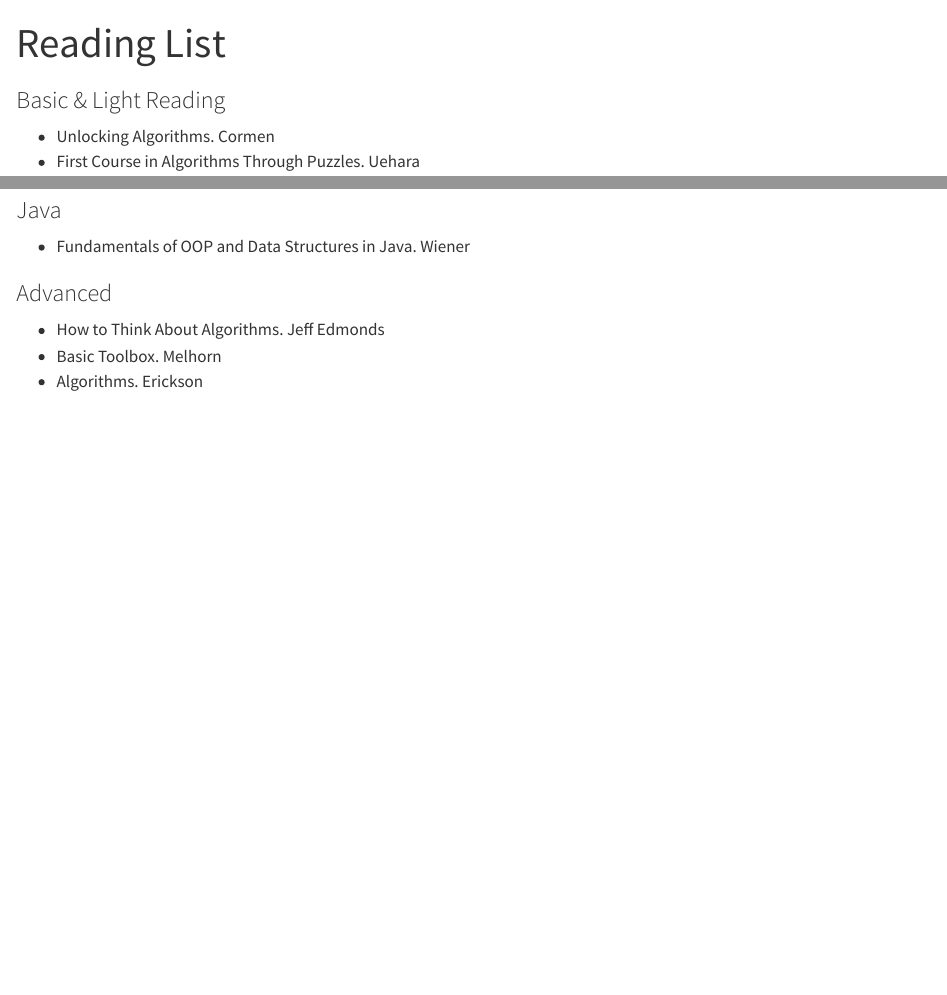
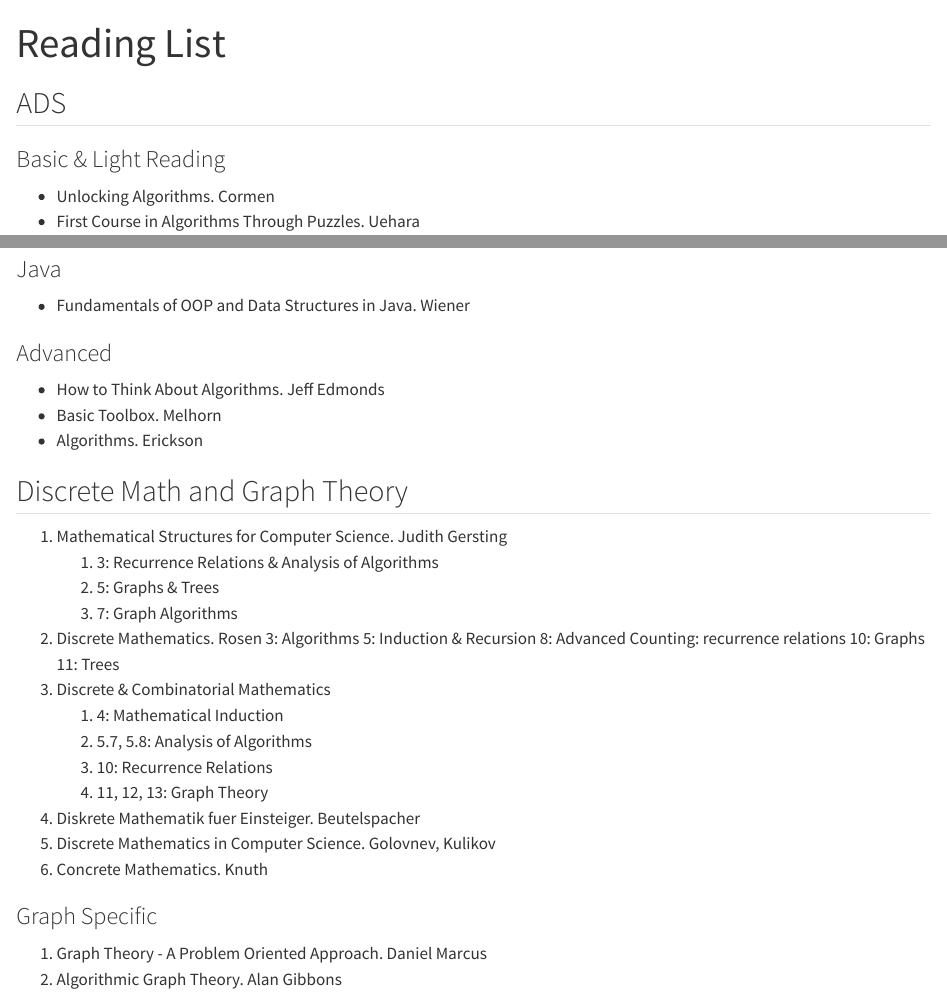
Before and after one commit to igor-dimi/alda-sose25-notes, a Quarto document (reading.qmd): the page in a window 1100 px wide, from its top, and a second part further down, joined at a grey line. Rendered offline with R 4.5, knitr and Pandoc in place of Quarto, with nearby package versions.

Commit message:
add books to reading list

```diff
--- a/reading.qmd
+++ b/reading.qmd
@@ -2,7 +2,7 @@
 title: Reading List
 ---
 
-
+## ADS
 
 ### Basic & Light Reading
 
@@ -47,3 +47,30 @@ title: Reading List
 * How to Think About Algorithms. Jeff Edmonds
 * Basic Toolbox. Melhorn
 * Algorithms. Erickson
+
+
+## Discrete Math and Graph Theory
+
+1. Mathematical Structures for Computer Science. Judith Gersting
+   1. 3: Recurrence Relations & Analysis of Algorithms
+   2. 5: Graphs & Trees
+   3. 7: Graph Algorithms
+2. Discrete Mathematics. Rosen
+   3: Algorithms
+   5: Induction & Recursion
+   8: Advanced Counting: recurrence relations
+   10: Graphs
+   11: Trees
+3. Discrete & Combinatorial Mathematics
+   1. 4: Mathematical Induction
+   2. 5.7, 5.8: Analysis of Algorithms
+   3. 10: Recurrence Relations
+   4. 11, 12, 13: Graph Theory
+4. Diskrete Mathematik fuer Einsteiger. Beutelspacher
+5. Discrete Mathematics in Computer Science. Golovnev, Kulikov
+6. Concrete Mathematics. Knuth
+
+### Graph Specific
+
+1. Graph Theory - A Problem Oriented Approach. Daniel Marcus
+2. Algorithmic Graph Theory. Alan Gibbons
```
